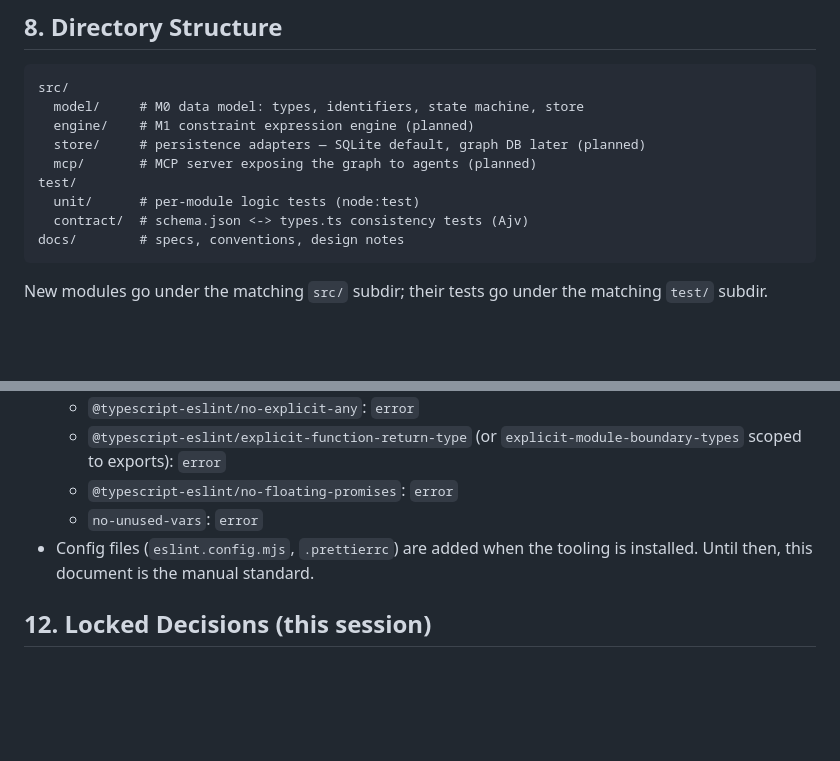
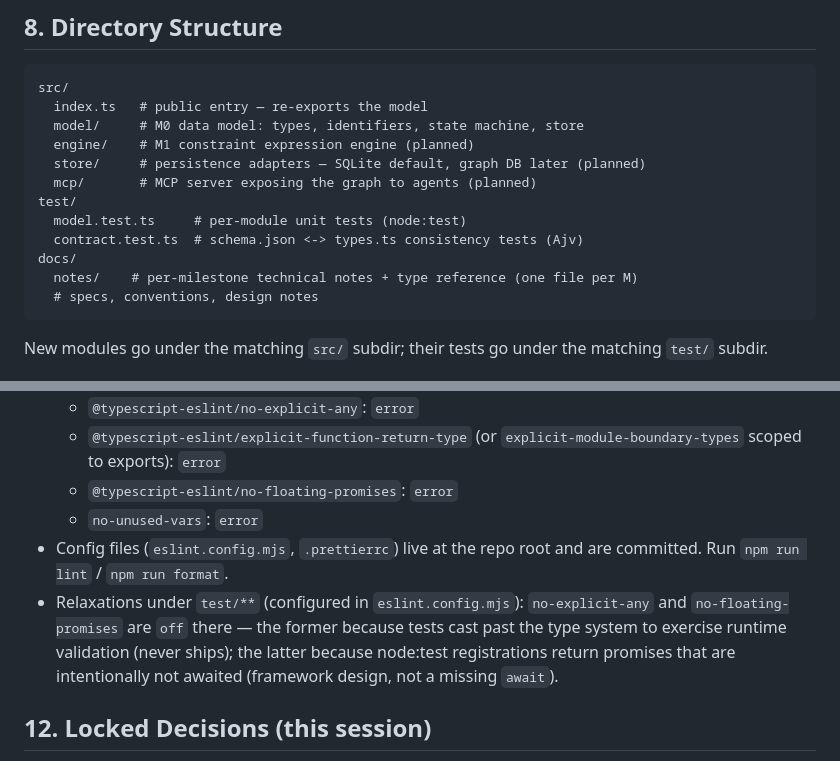
Before and after one commit to yuquan-chen/edgelore, a Markdown page: docs/conventions.md, 2 parts joined by grey strips. Rendered like a GitHub page; blank space fills up the shorter version.

````diff
--- a/docs/conventions.md
+++ b/docs/conventions.md
@@ -95,14 +95,17 @@ import { MemoryGraph } from "./memory-graph";      // WRONG — breaks at runtim
 
 ```
 src/
+  index.ts   # public entry — re-exports the model
   model/     # M0 data model: types, identifiers, state machine, store
   engine/    # M1 constraint expression engine (planned)
   store/     # persistence adapters — SQLite default, graph DB later (planned)
   mcp/       # MCP server exposing the graph to agents (planned)
 test/
-  unit/      # per-module logic tests (node:test)
-  contract/  # schema.json <-> types.ts consistency tests (Ajv)
-docs/        # specs, conventions, design notes
+  model.test.ts     # per-module unit tests (node:test)
+  contract.test.ts  # schema.json <-> types.ts consistency tests (Ajv)
+docs/
+  notes/    # per-milestone technical notes + type reference (one file per M)
+  # specs, conventions, design notes
 ```
 
 New modules go under the matching `src/` subdir; their tests go under the
@@ -137,8 +140,13 @@ matching `test/` subdir.
     `explicit-module-boundary-types` scoped to exports): `error`
   - `@typescript-eslint/no-floating-promises`: `error`
   - `no-unused-vars`: `error`
-- Config files (`eslint.config.mjs`, `.prettierrc`) are added when the
-  tooling is installed. Until then, this document is the manual standard.
+- Config files (`eslint.config.mjs`, `.prettierrc`) live at the repo root and
+  are committed. Run `npm run lint` / `npm run format`.
+- Relaxations under `test/**` (configured in `eslint.config.mjs`):
+  `no-explicit-any` and `no-floating-promises` are `off` there — the former
+  because tests cast past the type system to exercise runtime validation (never
+  ships); the latter because node:test registrations return promises that are
+  intentionally not awaited (framework design, not a missing `await`).
 
 ## 12. Locked Decisions (this session)
 
````
Also changed, not shown: docs/notes/m0.md (added, +172 -0 lines).
